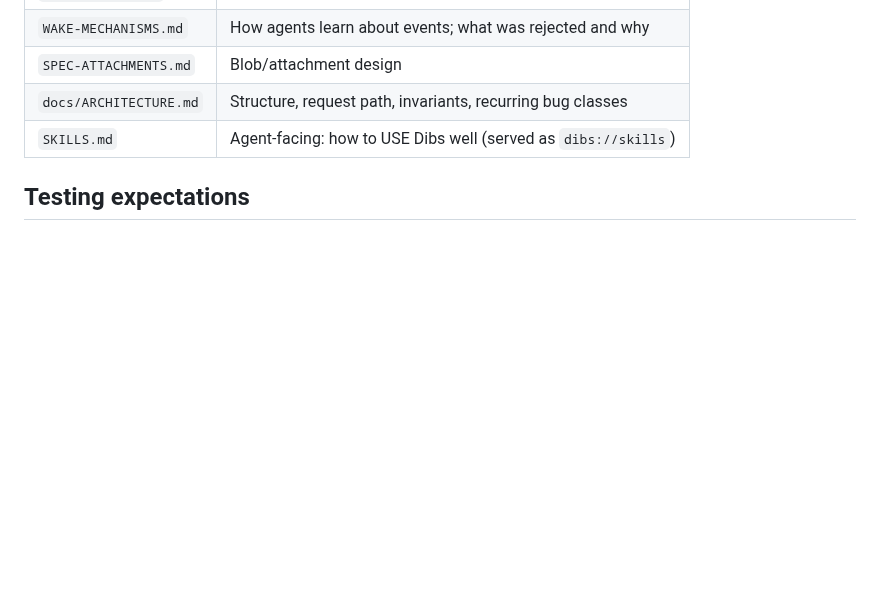
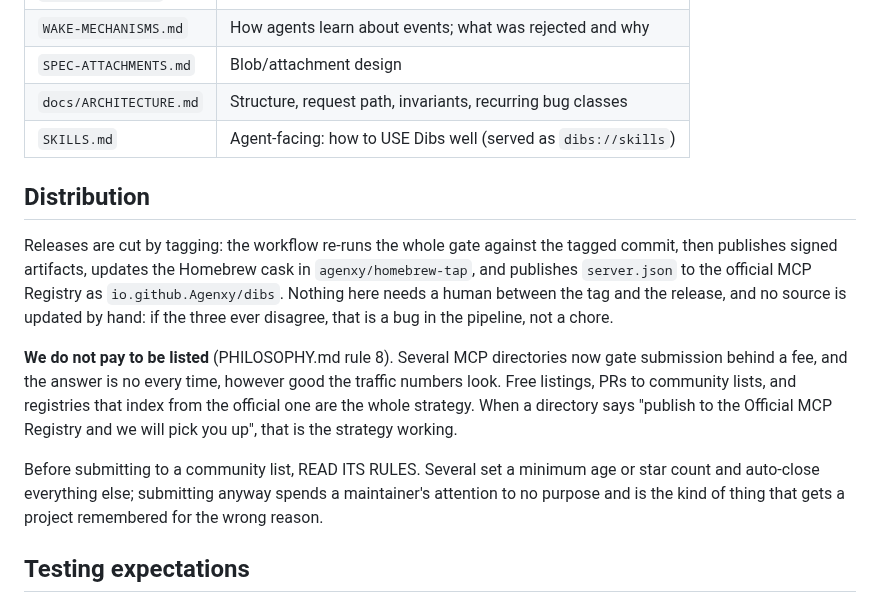
Before and after one commit to Agenxy/dibs, a Markdown page: AGENTS.md, the part around the change. Rendered like a GitHub page; blank space fills up the shorter version.

Commit message:
we do not pay to be listed
Agenxy doctrine, stated by the owner and written down here so the next
agent picking up distribution does not have to ask: we pay for
infrastructure we must genuinely own, a domain, hosting, and for nothing
else. Several MCP directories now gate a listing behind a fee. The
answer is no every time, however good the traffic numbers look, because
a project that buys placement has made its own discoverability somebody
else's lever.

This is the outward half of a rule the code already states inward.
resolveTransport refuses to make the operator stand up a VPN, a proxy or
a certificate authority to be safe by default: "Sovereign, not
dependent." Distribution is the same sentence pointed the other way.

Also records how a release actually reaches people, since that was
invisible until today: tag, gate re-runs on the tagged commit, signed
artifacts, Homebrew cask, MCP registry. If those three ever disagree it
is a pipeline bug, not a chore for somebody to do by hand.

And a warning that cost nothing here only because I checked first:
community lists set minimum ages and star counts and auto-close
everything else. Read the rules before spending a maintainer's
attention.

Co-Authored-By: Claude Opus 5 <noreply@anthropic.com>

```diff
--- a/AGENTS.md
+++ b/AGENTS.md
@@ -125,6 +125,25 @@ Things that have cost real time here, none of which are visible in the diff:
 | `docs/ARCHITECTURE.md` | Structure, request path, invariants, recurring bug classes |
 | `SKILLS.md` | Agent-facing: how to USE Dibs well (served as `dibs://skills`) |
 
+## Distribution
+
+Releases are cut by tagging: the workflow re-runs the whole gate against the tagged
+commit, then publishes signed artifacts, updates the Homebrew cask in `agenxy/homebrew-tap`,
+and publishes `server.json` to the official MCP Registry as `io.github.Agenxy/dibs`.
+Nothing here needs a human between the tag and the release, and no source is updated by
+hand: if the three ever disagree, that is a bug in the pipeline, not a chore.
+
+**We do not pay to be listed** (PHILOSOPHY.md rule 8). Several MCP directories now gate
+submission behind a fee, and the answer is no every time, however good the traffic
+numbers look. Free listings, PRs to community lists, and registries that index from the
+official one are the whole strategy. When a directory says "publish to the Official MCP
+Registry and we will pick you up", that is the strategy working.
+
+Before submitting to a community list, READ ITS RULES. Several set a minimum age or star
+count and auto-close everything else; submitting anyway spends a maintainer's attention
+to no purpose and is the kind of thing that gets a project remembered for the wrong
+reason.
+
 ## Testing expectations
 
 Behavioural tests, not coverage theatre. Every guarantee in `SPEC.md` that can be tested
```
Also changed, not shown: PHILOSOPHY.md (+8 -0 lines).
